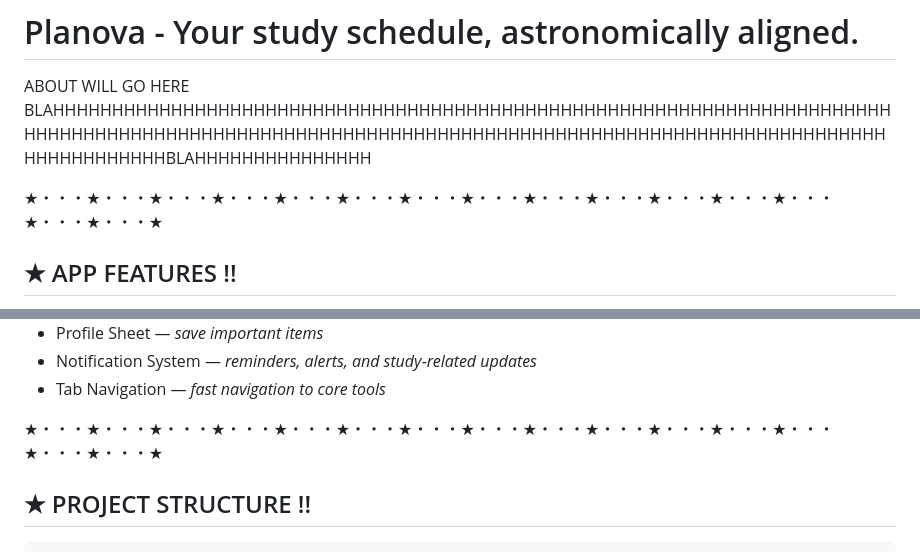
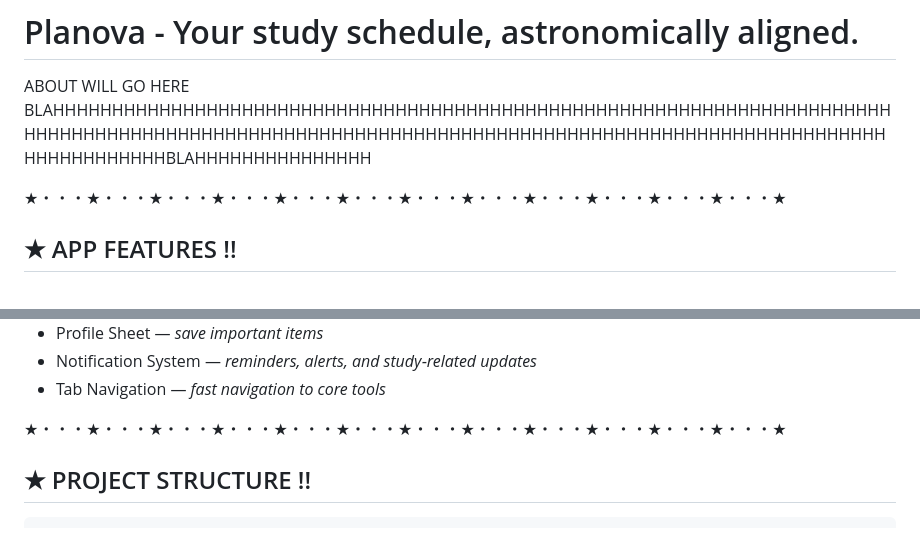
Before and after one commit to mistyzi/Planova, a Markdown page: README.md, 2 parts joined by grey strips. Rendered like a GitHub page.

```diff
--- a/README.md
+++ b/README.md
@@ -2,7 +2,7 @@
 
 ABOUT WILL GO HERE BLAHHHHHHHHHHHHHHHHHHHHHHHHHHHHHHHHHHHHHHHHHHHHHHHHHHHHHHHHHHHHHHHHHHHHHHHHHHHHHHHHHHHHHHHHHHHHHHHHHHHHHHHHHHHHHHHHHHHHHHHHHHHHHHHHHHHHHHHHHHHHHHHHHHHHHHHHHHHHBLAHHHHHHHHHHHHHHH
 
-★・・・★・・・★・・・★・・・★・・・★・・・★・・・★・・・★・・・★・・・★・・・★・・・★・・・★・・・★・・・★
+★・・・★・・・★・・・★・・・★・・・★・・・★・・・★・・・★・・・★・・・★・・・★・・・★
 
 ## ★ APP FEATURES !!
 - Task Tracker — *organize tasks and stay productive*
@@ -19,7 +19,7 @@ ABOUT WILL GO HERE BLAHHHHHHHHHHHHHHHHHHHHHHHHHHHHHHHHHHHHHHHHHHHHHHHHHHHHHHHHHH
 - Notification System — *reminders, alerts, and study‑related updates*
 - Tab Navigation — *fast navigation to core tools*
 
-★・・・★・・・★・・・★・・・★・・・★・・・★・・・★・・・★・・・★・・・★・・・★・・・★・・・★・・・★・・・★
+★・・・★・・・★・・・★・・・★・・・★・・・★・・・★・・・★・・・★・・・★・・・★・・・★
 
 ## ★ PROJECT STRUCTURE !!
 
```
